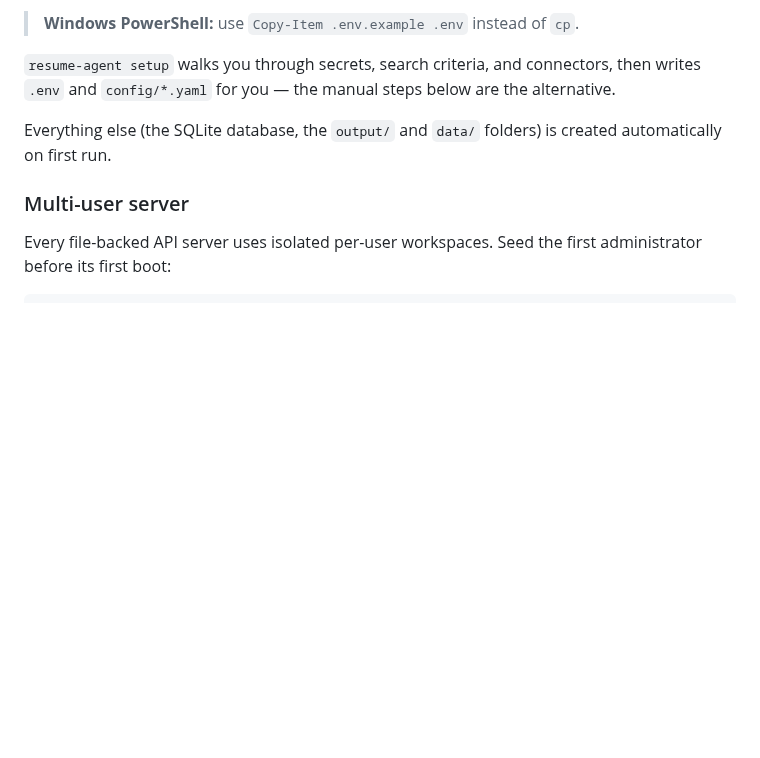
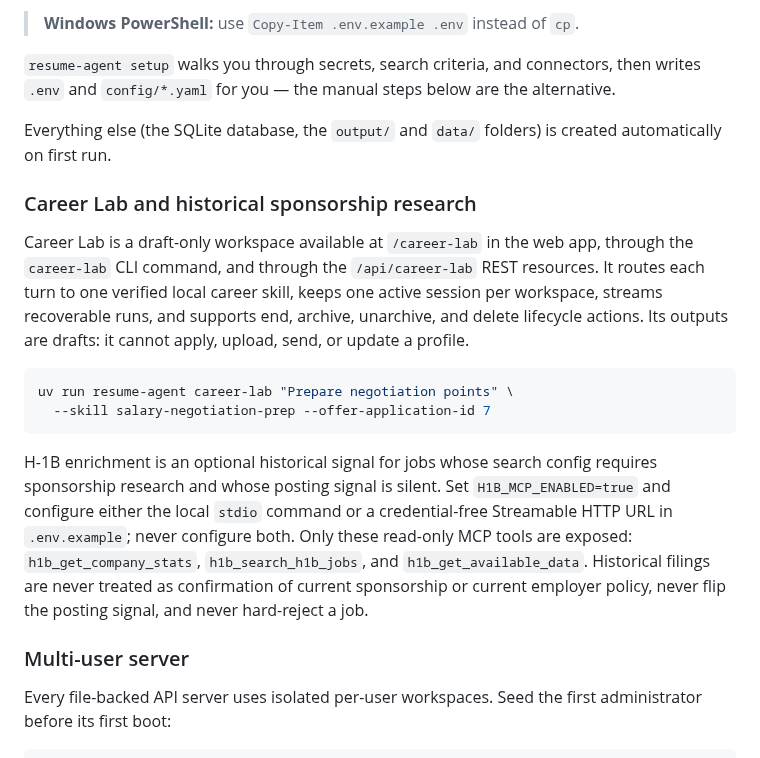
Before and after one commit to awbjcj/resume-agent, a Markdown page: README.md, the part around the change. Rendered like a GitHub page; blank space fills up the shorter version.

Commit message:
docs: document Career Lab and H1B capabilities
Document the draft-only Career Lab workflow and the bounded historical sponsorship research configuration and limitations.

````diff
--- a/README.md
+++ b/README.md
@@ -94,6 +94,29 @@ cp config/connectors.yaml.example      config/connectors.yaml   # only if you'll
 
 Everything else (the SQLite database, the `output/` and `data/` folders) is
 created automatically on first run.
+
+### Career Lab and historical sponsorship research
+
+Career Lab is a draft-only workspace available at `/career-lab` in the web
+app, through the `career-lab` CLI command, and through the `/api/career-lab`
+REST resources. It routes each turn to one verified local career skill, keeps
+one active session per workspace, streams recoverable runs, and supports end,
+archive, unarchive, and delete lifecycle actions. Its outputs are drafts: it
+cannot apply, upload, send, or update a profile.
+
+```bash
+uv run resume-agent career-lab "Prepare negotiation points" \
+  --skill salary-negotiation-prep --offer-application-id 7
+```
+
+H-1B enrichment is an optional historical signal for jobs whose search config
+requires sponsorship research and whose posting signal is silent. Set
+`H1B_MCP_ENABLED=true` and configure either the local `stdio` command or a
+credential-free Streamable HTTP URL in `.env.example`; never configure both.
+Only these read-only MCP tools are exposed: `h1b_get_company_stats`,
+`h1b_search_h1b_jobs`, and `h1b_get_available_data`. Historical filings are
+never treated as confirmation of current sponsorship or current employer
+policy, never flip the posting signal, and never hard-reject a job.
 
 ### Multi-user server
 
````
